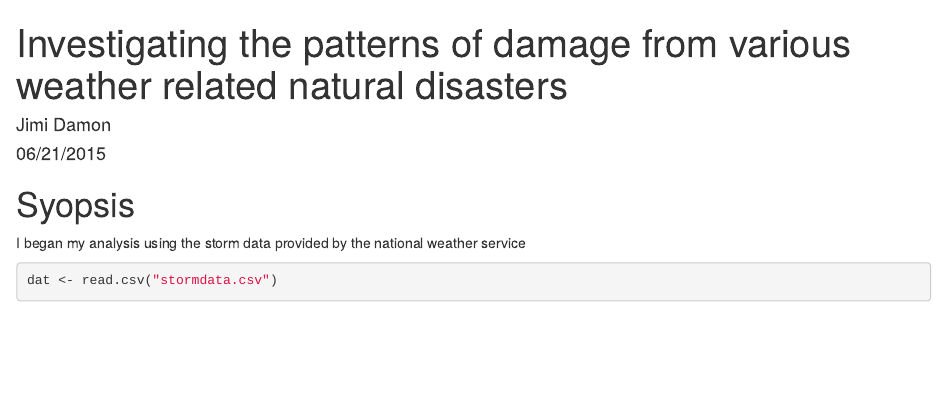
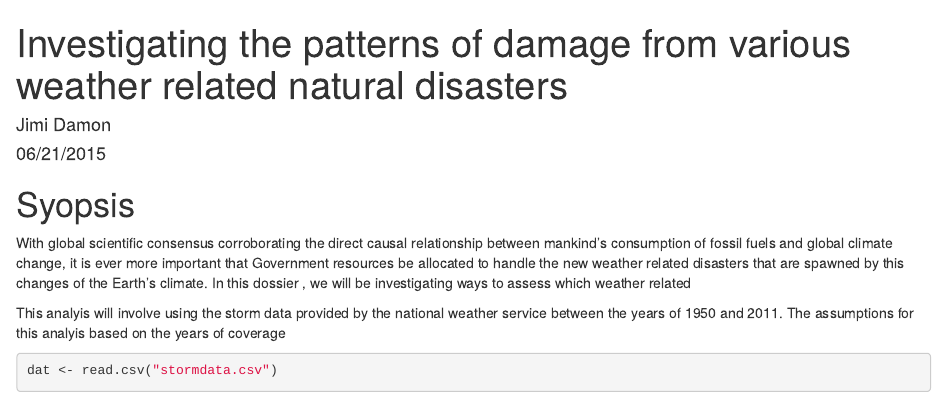
Before and after one commit to purplefishies/ReproducibleResearch2, an R Markdown document (project.Rmd): the page in a window 1100 px wide, from its top. Rendered offline with R 4.5, knitr and Pandoc, with nearby package versions; some code elsewhere in the file could not run offline.

Commit message:
Ibt, just working on synopsis

````diff
--- a/project.Rmd
+++ b/project.Rmd
@@ -24,8 +24,9 @@ library(lubridate)
 
 
 # Syopsis
+With global scientific consensus corroborating the direct causal relationship between mankind's consumption of fossil fuels and global climate change, it is ever more important that Government resources be allocated to handle the new weather related disasters that are spawned by this changes of the Earth's climate.  In this dossier , we will be investigating ways to assess which weather related
 
-I began my analysis using the storm data provided by the national weather service
+This analyis will involve using the storm data provided by the national weather service between the years of 1950 and 2011. The assumptions for this analyis based on the years of coverage
 
 
 ```{r,echo=TRUE}
````
